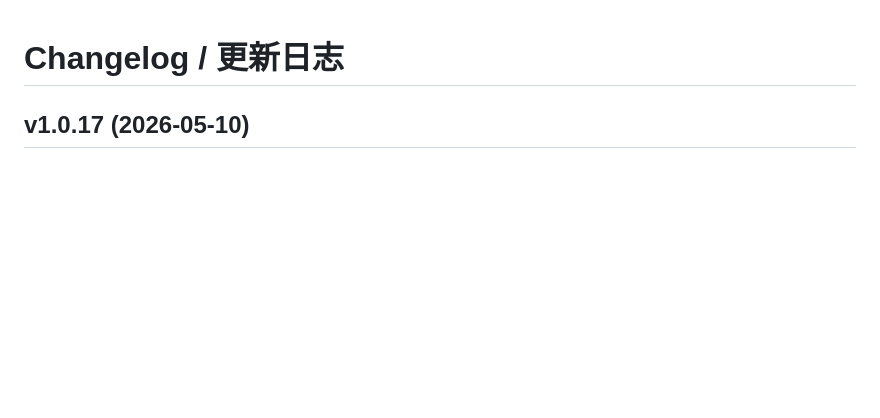
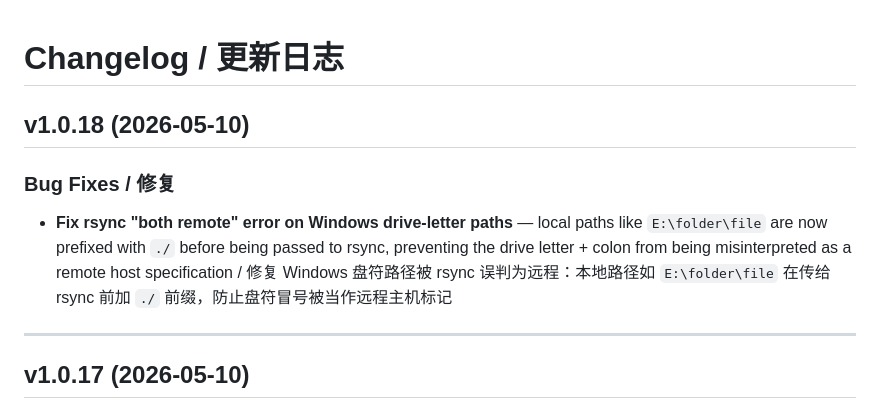
Before and after one commit to lovitus/flyssh, a Markdown page: CHANGELOG.md, the part around the change. Rendered like a GitHub page; blank space fills up the shorter version.

Commit message:
release: v1.0.18

```diff
--- a/CHANGELOG.md
+++ b/CHANGELOG.md
@@ -1,4 +1,12 @@
 # Changelog / 更新日志
+
+## v1.0.18 (2026-05-10)
+
+### Bug Fixes / 修复
+
+- **Fix rsync "both remote" error on Windows drive-letter paths** — local paths like `E:\folder\file` are now prefixed with `./` before being passed to rsync, preventing the drive letter + colon from being misinterpreted as a remote host specification / 修复 Windows 盘符路径被 rsync 误判为远程：本地路径如 `E:\folder\file` 在传给 rsync 前加 `./` 前缀，防止盘符冒号被当作远程主机标记
+
+---
 
 ## v1.0.17 (2026-05-10)
 
```
